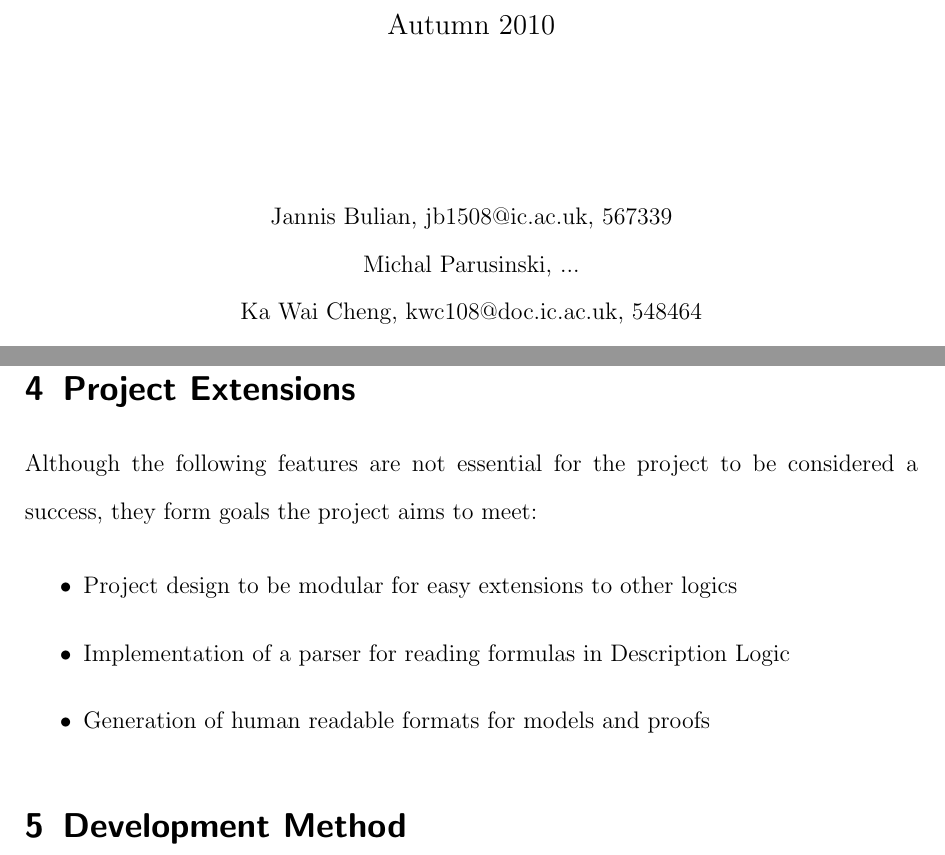
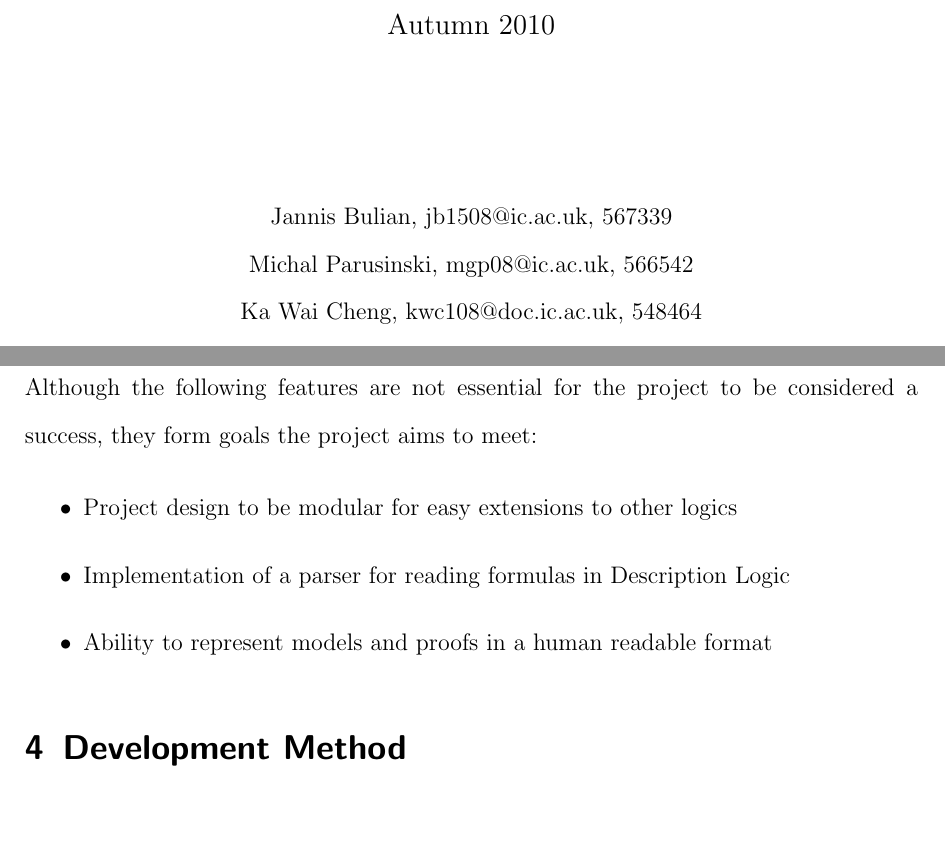
Before and after one commit to j5b/ps-pc, a LaTeX document (inception_report/inception_report.tex, which reads inception_report/first_c.tex): two parts of pages 1 and 4 of 7, joined at a grey line, cut so that both start at the same text. Compiled offline with pdfLaTeX.

Commit message:
merged changes

```diff
--- a/inception_report/first_c.tex
+++ b/inception_report/first_c.tex
@@ -1,4 +1,3 @@
-\section{Project Extensions}
 
 Although the following features are not essential for the project to be considered a success, they
 form goals the project aims to meet:
@@ -6,5 +5,5 @@ form goals the project aims to meet:
 \begin{itemize}
 \item Project design to be modular for easy extensions to other logics
 \item Implementation of a parser for reading formulas in Description Logic
-\item Generation of human readable formats for models and proofs
+\item Ability to represent models and proofs in a human readable format
 \end{itemize}
--- a/inception_report/inception_report.tex
+++ b/inception_report/inception_report.tex
@@ -33,7 +33,7 @@
             \vfill {{\large Computing Group Project\\
                 Supervisor: Dirk Pattinson\\ Autumn 2010}}
             \vfill {Jannis Bulian, jb1508@ic.ac.uk, 567339 \\
-                    Michal Parusinski, ... \\
+                    Michal Parusinski, mgp08@ic.ac.uk, 566542 \\
                     Ka Wai Cheng, kwc108@doc.ic.ac.uk, 548464\\
                     Sagie Benaim, ...}
   \end{center}
```
